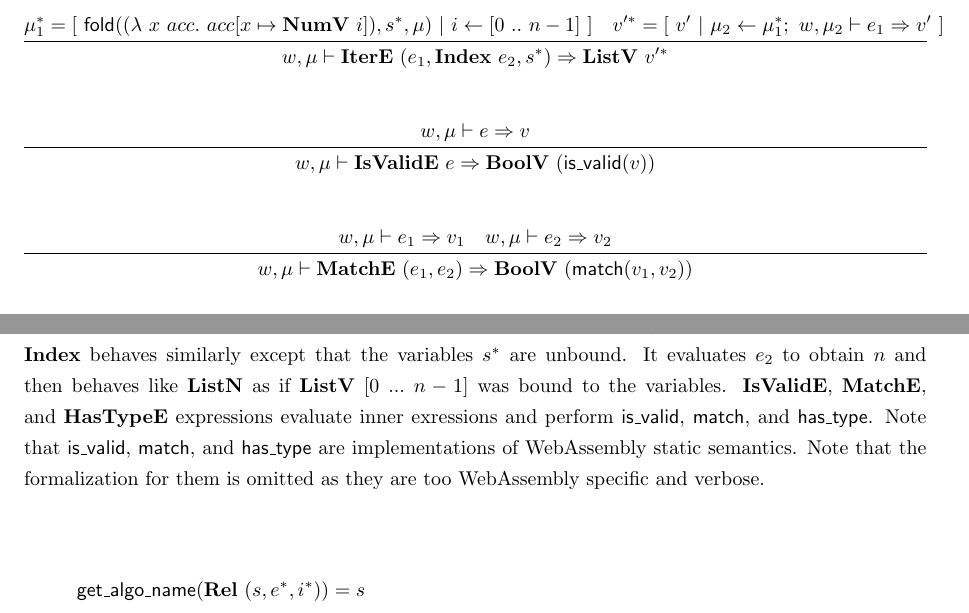
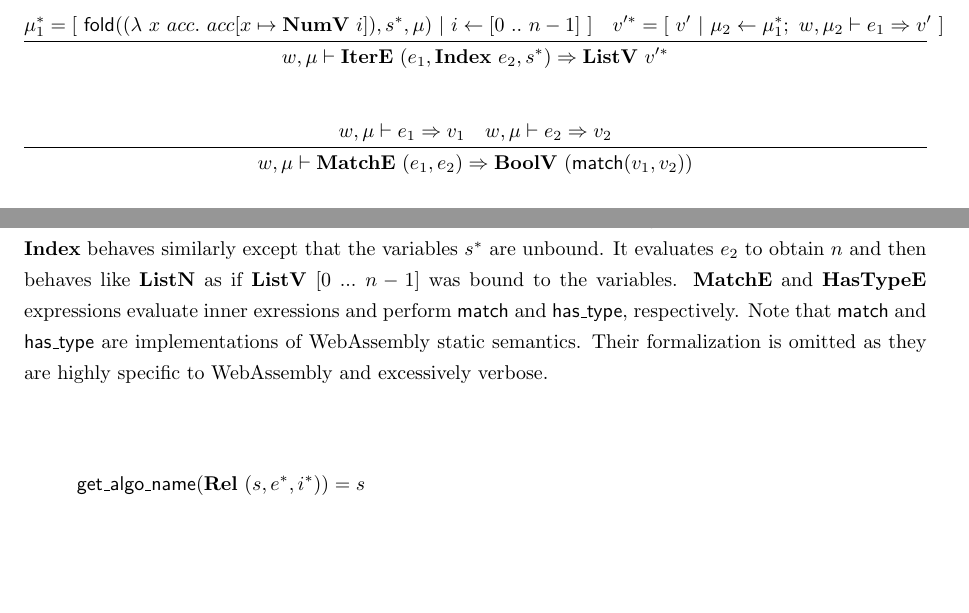
Before and after one commit to ShinWonho/thesis, a LaTeX thesis (paper/main.tex, which reads paper/4-semantics.tex): two parts of page 22 of 32, joined at a grey line, cut so that both start at the same text, the shorter picture padded with empty space. Compiled offline with pdfLaTeX.

Commit message:
Remove is_valid

```diff
--- a/paper/4-semantics.tex
+++ b/paper/4-semantics.tex
@@ -110,7 +110,6 @@
 \newcommand{\getcurctxe}{\symbol{GetCurContextE}}
 \newcommand{\choosee}{\symbol{ChooseE}}
 \newcommand{\iscaseofe}{\symbol{IsCaseOfE}}
-\newcommand{\isvalide}{\symbol{IsValidE}}
 \newcommand{\ctxkinde}{\symbol{CtxKindE}}
 \newcommand{\matche}{\symbol{MatchE}}
 \newcommand{\hastypee}{\symbol{HasTypeE}}
@@ -201,7 +200,6 @@
 \newcommand{\assign}{\helper{assign}}
 \newcommand{\binop}{\helper{binop}}
 % Reference interpreter
-\newcommand{\isvalid}{\helper{is\_valid}}
 \newcommand{\match}{\helper{match}}
 \newcommand{\hastype}{\helper{has\_type}}
 
@@ -918,12 +916,6 @@ If $v_1$ is store, access the store with $p$ and update the value to $v_2$.
   \hline
   w, \mu \vdash \itere ~ (e_1, \listidxiter ~ e_2, \seq{s}) \Rightarrow \listv ~ \seq{v'} \\
 %
-% IsValid
-\newline \\
-  w, \mu \vdash e \Rightarrow v \\
-  \hline
-  w, \mu \vdash \isvalide ~ e \Rightarrow \boolv ~ (\isvalid(v)) \\
-%
 % Match
 \newline \\
   w, \mu \vdash e_1 \Rightarrow v_1 \quad
@@ -986,12 +978,12 @@ unbound.
 It evaluates $e_2$ to obtain $n$ and then behaves like \listniter{} as if
 $\listv ~ [0 ~ ... ~ n-1]$ was bound to the variables.
 % IsValid Match HasType
-\isvalide{}, \matche{}, and \hastypee{} expressions evaluate inner exressions
-and perform \isvalid{}, \match{}, and \hastype{}.
-Note that \isvalid{}, \match{}, and \hastype{} are implementations of
-WebAssembly static semantics.
-Note that the formalization for them is omitted as they are too WebAssembly
-specific and verbose.
+\matche{} and \hastypee{} expressions evaluate inner exressions and perform
+\match{} and \hastype{}, respectively.
+Note that \match{} and \hastype{} are implementations of WebAssembly static
+semantics.
+Their formalization is omitted as they are highly specific to WebAssembly and
+excessively verbose.
 
 
 
```
